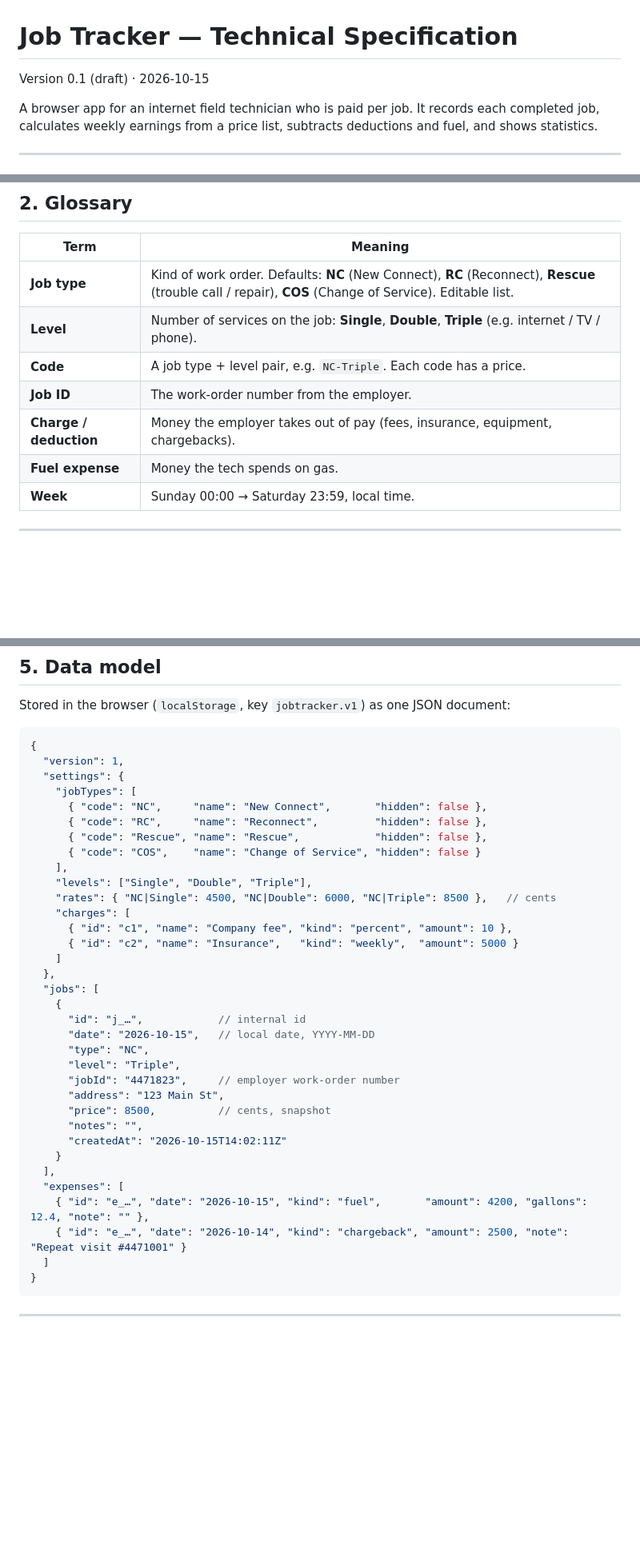
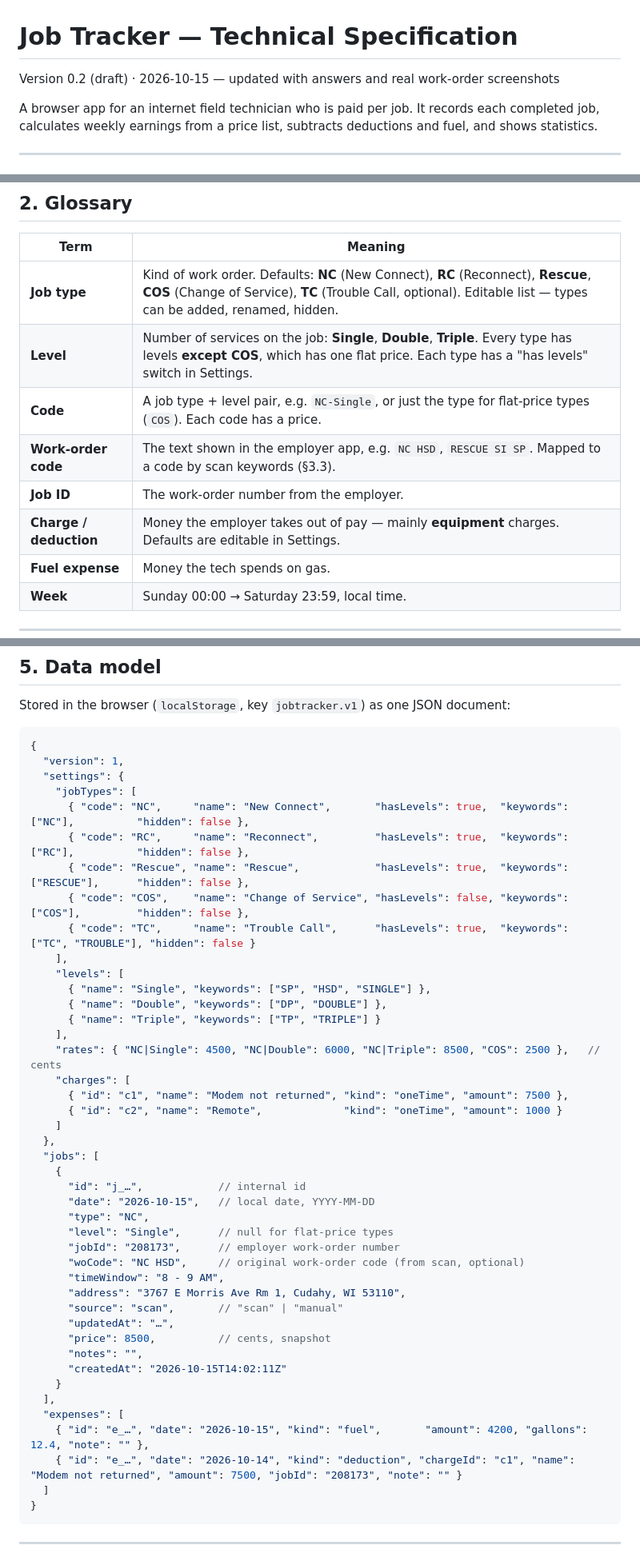
Before and after one commit to Andrsi13/First_repo, a Markdown page: job-tracker/docs/SPEC.md, 3 parts joined by grey strips. Shown at 80% size. Drawn GitHub-style; blank space fills up the shorter version.

````diff
--- a/job-tracker/docs/SPEC.md
+++ b/job-tracker/docs/SPEC.md
@@ -1,6 +1,6 @@
 # Job Tracker — Technical Specification
 
-Version 0.1 (draft) · 2026-10-15
+Version 0.2 (draft) · 2026-10-15 — updated with answers and real work-order screenshots
 
 A browser app for an internet field technician who is paid per job. It records each completed job, calculates weekly earnings from a price list, subtracts deductions and fuel, and shows statistics.
 
@@ -27,11 +27,12 @@ A browser app for an internet field technician who is paid per job. It records e
 
 | Term | Meaning |
 |------|---------|
-| **Job type** | Kind of work order. Defaults: **NC** (New Connect), **RC** (Reconnect), **Rescue** (trouble call / repair), **COS** (Change of Service). Editable list. |
-| **Level** | Number of services on the job: **Single**, **Double**, **Triple** (e.g. internet / TV / phone). |
-| **Code** | A job type + level pair, e.g. `NC-Triple`. Each code has a price. |
+| **Job type** | Kind of work order. Defaults: **NC** (New Connect), **RC** (Reconnect), **Rescue**, **COS** (Change of Service), **TC** (Trouble Call, optional). Editable list — types can be added, renamed, hidden. |
+| **Level** | Number of services on the job: **Single**, **Double**, **Triple**. Every type has levels **except COS**, which has one flat price. Each type has a "has levels" switch in Settings. |
+| **Code** | A job type + level pair, e.g. `NC-Single`, or just the type for flat-price types (`COS`). Each code has a price. |
+| **Work-order code** | The text shown in the employer app, e.g. `NC HSD`, `RESCUE SI SP`. Mapped to a code by scan keywords (§3.3). |
 | **Job ID** | The work-order number from the employer. |
-| **Charge / deduction** | Money the employer takes out of pay (fees, insurance, equipment, chargebacks). |
+| **Charge / deduction** | Money the employer takes out of pay — mainly **equipment** charges. Defaults are editable in Settings. |
 | **Fuel expense** | Money the tech spends on gas. |
 | **Week** | Sunday 00:00 → Saturday 23:59, local time. |
 
@@ -166,16 +211,21 @@ Stored in the browser (`localStorage`, key `jobtracker.v1`) as one JSON document
   "version": 1,
   "settings": {
     "jobTypes": [
-      { "code": "NC",     "name": "New Connect",       "hidden": false },
-      { "code": "RC",     "name": "Reconnect",         "hidden": false },
-      { "code": "Rescue", "name": "Rescue",            "hidden": false },
-      { "code": "COS",    "name": "Change of Service", "hidden": false }
+      { "code": "NC",     "name": "New Connect",       "hasLevels": true,  "keywords": ["NC"],          "hidden": false },
+      { "code": "RC",     "name": "Reconnect",         "hasLevels": true,  "keywords": ["RC"],          "hidden": false },
+      { "code": "Rescue", "name": "Rescue",            "hasLevels": true,  "keywords": ["RESCUE"],      "hidden": false },
+      { "code": "COS",    "name": "Change of Service", "hasLevels": false, "keywords": ["COS"],         "hidden": false },
+      { "code": "TC",     "name": "Trouble Call",      "hasLevels": true,  "keywords": ["TC", "TROUBLE"], "hidden": false }
     ],
-    "levels": ["Single", "Double", "Triple"],
-    "rates": { "NC|Single": 4500, "NC|Double": 6000, "NC|Triple": 8500 },   // cents
+    "levels": [
+      { "name": "Single", "keywords": ["SP", "HSD", "SINGLE"] },
+      { "name": "Double", "keywords": ["DP", "DOUBLE"] },
+      { "name": "Triple", "keywords": ["TP", "TRIPLE"] }
+    ],
+    "rates": { "NC|Single": 4500, "NC|Double": 6000, "NC|Triple": 8500, "COS": 2500 },   // cents
     "charges": [
-      { "id": "c1", "name": "Company fee", "kind": "percent", "amount": 10 },
-      { "id": "c2", "name": "Insurance",   "kind": "weekly",  "amount": 5000 }
+      { "id": "c1", "name": "Modem not returned", "kind": "oneTime", "amount": 7500 },
+      { "id": "c2", "name": "Remote",             "kind": "oneTime", "amount": 1000 }
     ]
   },
   "jobs": [
@@ -183,9 +233,13 @@ Stored in the browser (`localStorage`, key `jobtracker.v1`) as one JSON document
       "id": "j_…",            // internal id
       "date": "2026-10-15",   // local date, YYYY-MM-DD
       "type": "NC",
-      "level": "Triple",
-      "jobId": "4471823",     // employer work-order number
-      "address": "123 Main St",
+      "level": "Single",      // null for flat-price types
+      "jobId": "208173",      // employer work-order number
+      "woCode": "NC HSD",     // original work-order code (from scan, optional)
+      "timeWindow": "8 - 9 AM",
+      "address": "3767 E Morris Ave Rm 1, Cudahy, WI 53110",
+      "source": "scan",       // "scan" | "manual"
+      "updatedAt": "…",
       "price": 8500,          // cents, snapshot
       "notes": "",
       "createdAt": "2026-10-15T14:02:11Z"
@@ -193,7 +247,7 @@ Stored in the browser (`localStorage`, key `jobtracker.v1`) as one JSON document
   ],
   "expenses": [
     { "id": "e_…", "date": "2026-10-15", "kind": "fuel",       "amount": 4200, "gallons": 12.4, "note": "" },
-    { "id": "e_…", "date": "2026-10-14", "kind": "chargeback", "amount": 2500, "note": "Repeat visit #4471001" }
+    { "id": "e_…", "date": "2026-10-14", "kind": "deduction", "chargeId": "c1", "name": "Modem not returned", "amount": 7500, "jobId": "208173", "note": "" }
   ]
 }
 ```
````
Also changed, not shown: other parts of job-tracker/docs/SPEC.md (+90 -37 lines).
